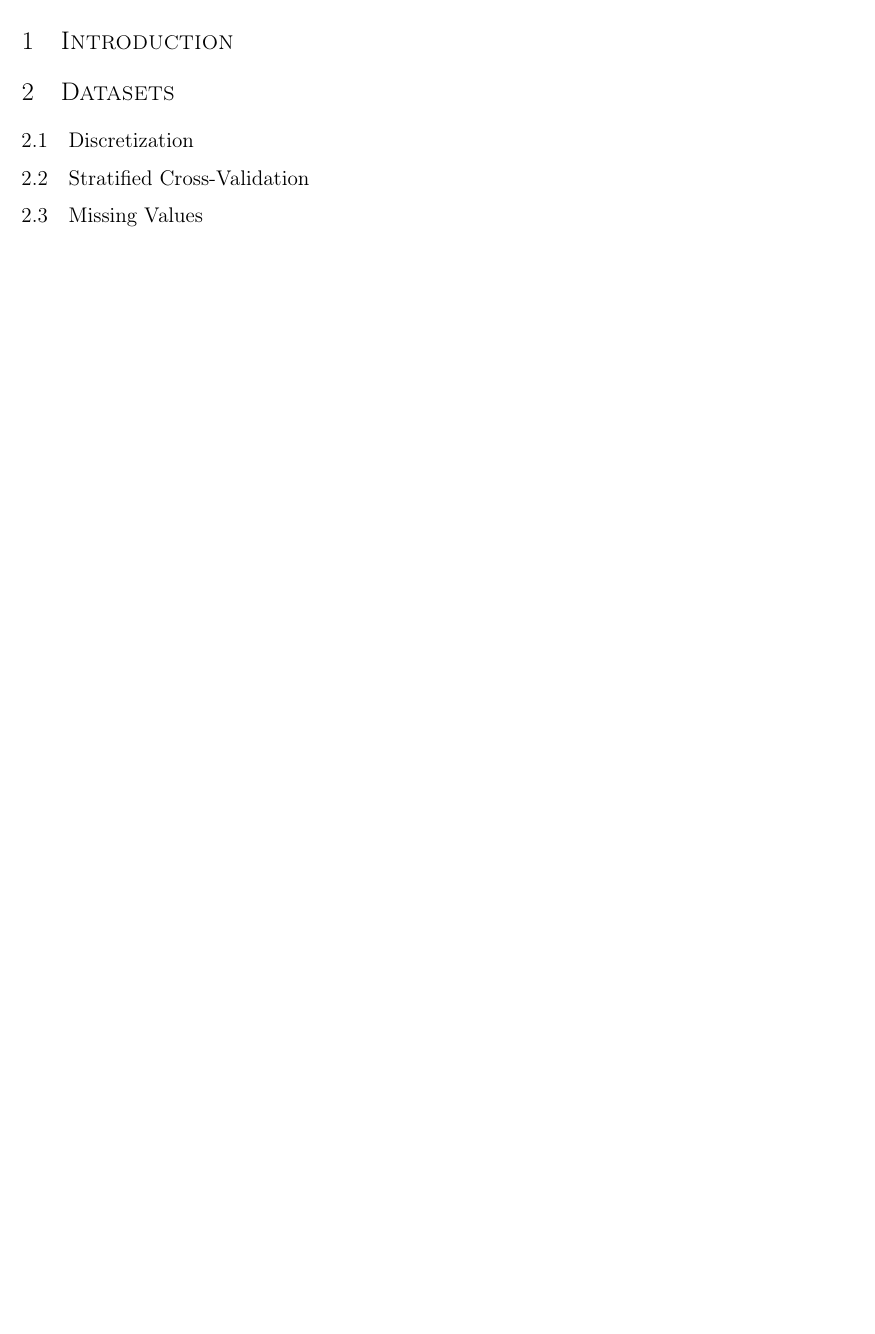
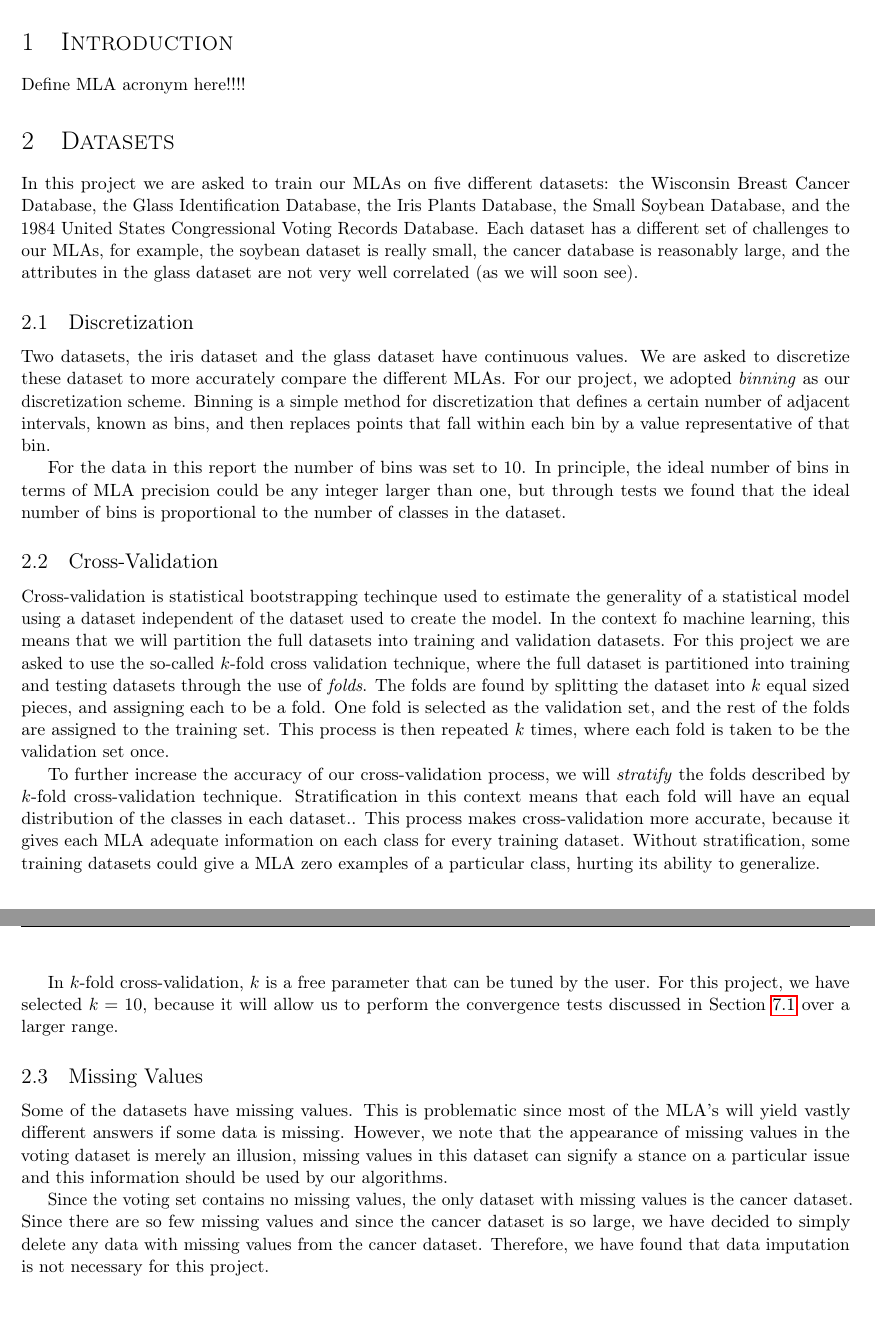
Before and after one commit to byrdie/CSCI446_Artificial_Intelligence_Project3_MachineLearning, a LaTeX paper (final_report/CSCI446_project3_final_report_group21.tex): part of page 2 of 3 before the commit and two parts of pages 1 and 2 of 4 after it, the two joined at a grey line, cut so that both start at the same text, the shorter picture padded with empty space. Compiled offline with pdfLaTeX.

Commit message:
pre merge commit

```diff
--- a/final_report/CSCI446_project3_final_report_group21.tex
+++ b/final_report/CSCI446_project3_final_report_group21.tex
@@ -99,10 +99,47 @@
 
 \end{abstract}
 \section{Introduction}
+
+Define MLA acronym here!!!!
+
 \section{Datasets}
+
+	In this project we are asked to train our MLAs on five different datasets: the Wisconsin Breast Cancer Database, the Glass Identification Database, the Iris Plants Database, the Small Soybean Database, and the 1984 United States Congressional Voting Records Database.
+	Each dataset has a different set of challenges to our MLAs, for example, the soybean dataset is really small, the cancer database is reasonably large, and the attributes in the glass dataset are not very well correlated (as we will soon see).
+
 	\subsection{Discretization}
-	\subsection{Stratified Cross-Validation}
+
+		Two datasets, the iris dataset and the glass dataset have continuous values.
+		We are asked to discretize these dataset to more accurately compare the different MLAs.
+		For our project, we adopted \textit{binning} as our discretization scheme.
+		Binning is a simple method for discretization that defines a certain number of adjacent intervals, known as bins, and then replaces points that fall within each bin by a value representative of that bin.
+
+		For the data in this report the number of bins was set to 10. In principle, the ideal number of bins in terms of MLA precision could be any integer larger than one, but through tests we found that the ideal number of bins is proportional to the number of classes in the dataset.
+
+	\subsection{Cross-Validation}
+
+		Cross-validation is statistical bootstrapping techinque used to estimate the generality of a statistical model using a dataset independent of the dataset used to create the model.
+		In the context fo machine learning, this means that we will partition the full datasets into training and validation datasets.
+		For this project we are asked to use the so-called $k$-fold cross validation technique, where the full dataset is partitioned into training and testing datasets through the use of \textit{folds}.
+		The folds are found by splitting the dataset into $k$ equal sized pieces, and assigning each to be a fold.
+		One fold is selected as the validation set, and the rest of the folds are assigned to the training set.
+		This process is then repeated $k$ times, where each fold is taken to be the validation set once.
+
+		To further increase the accuracy of our cross-validation process, we will \textit{stratify} the folds described by $k$-fold cross-validation technique.
+		Stratification in this context means that each fold will have an equal distribution of the classes in each dataset..
+		This process makes cross-validation more accurate, because it gives each MLA adequate information on each class for every training dataset.
+		Without stratification, some training datasets could give a MLA zero examples of a particular class, hurting its ability to generalize.
+
+		In $k$-fold cross-validation, $k$ is a free parameter that can be tuned by the user. For this project, we have selected $k = 10$, because it will allow us to perform the convergence tests discussed in Section \ref{conv} over a larger range.
+
 	\subsection{Missing Values}
+
+		Some of the datasets have missing values.
+		This is problematic since most of the MLA's will yield vastly different answers if some data is missing.
+		However, we note that the appearance of missing values in the voting dataset is merely an illusion, missing values in this dataset can signify a stance on a particular issue and this information should be used by our algorithms.
+
+		Since the voting set contains no missing values, the only dataset with missing values is the cancer dataset. Since there are so few missing values and since the cancer dataset is so large, we have decided to simply delete any data with missing values from the cancer dataset. Therefore, we have found that data imputation is not necessary for this project.
+
 \section{$k$-Nearest Neighbors}
 	\subsection{Training}
 		\subsubsection{Constructing Probability Table}
```
Also changed, not shown: final_report/CSCI446_project3_final_report_group21.pdf, final_report/figs/NaiveBayes/cancer_ptable_plot.eps (added), final_report/figs/NaiveBayes/glass_ptable_plot.eps (added), final_report/figs/NaiveBayes/iris_ptable_plot.eps (added), final_report/figs/NaiveBayes/soybean_ptable_plot.eps (added), final_report/figs/kNN/soybean_plot_kp.eps (added), final_report/CSCI446_project3_final_report_group21.tex (4 more changed lines), 16 other files.
